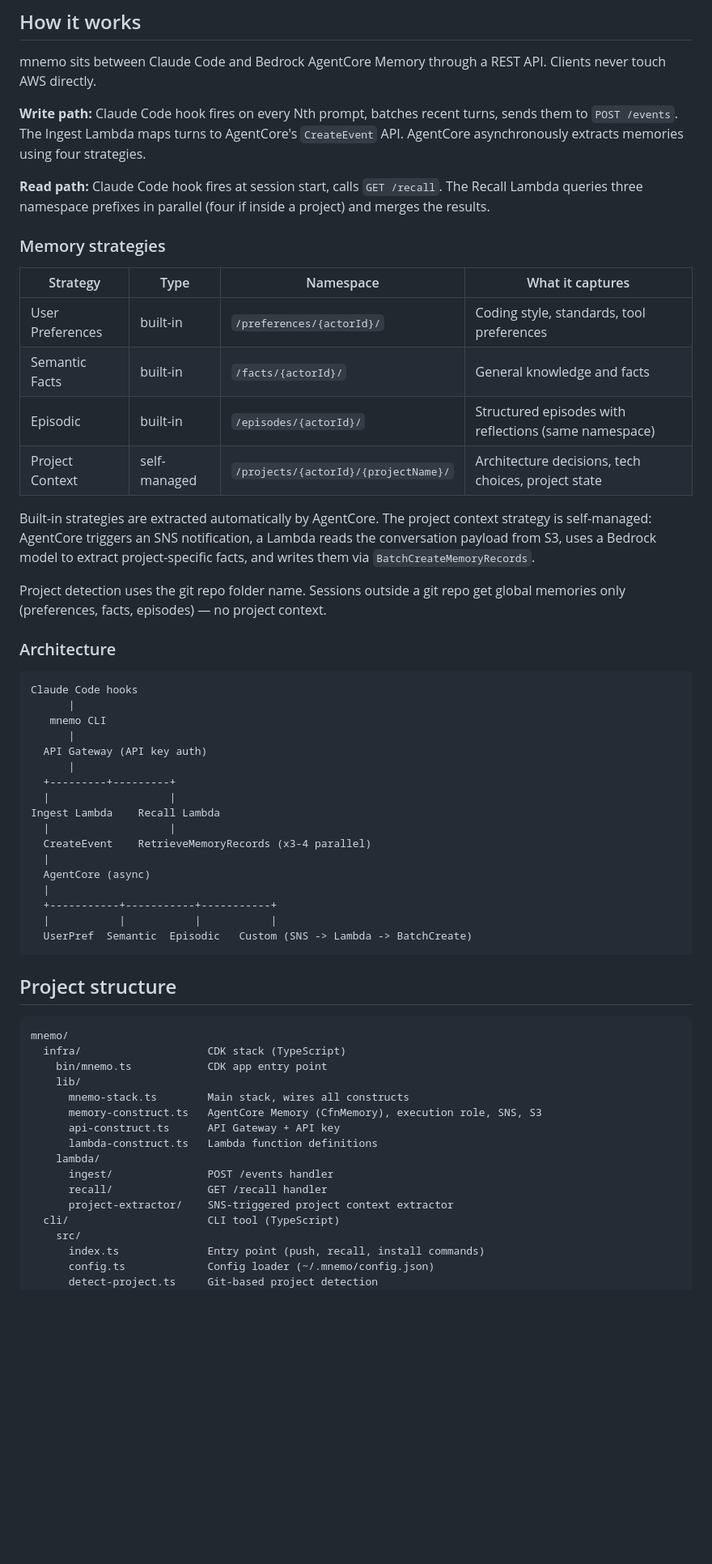
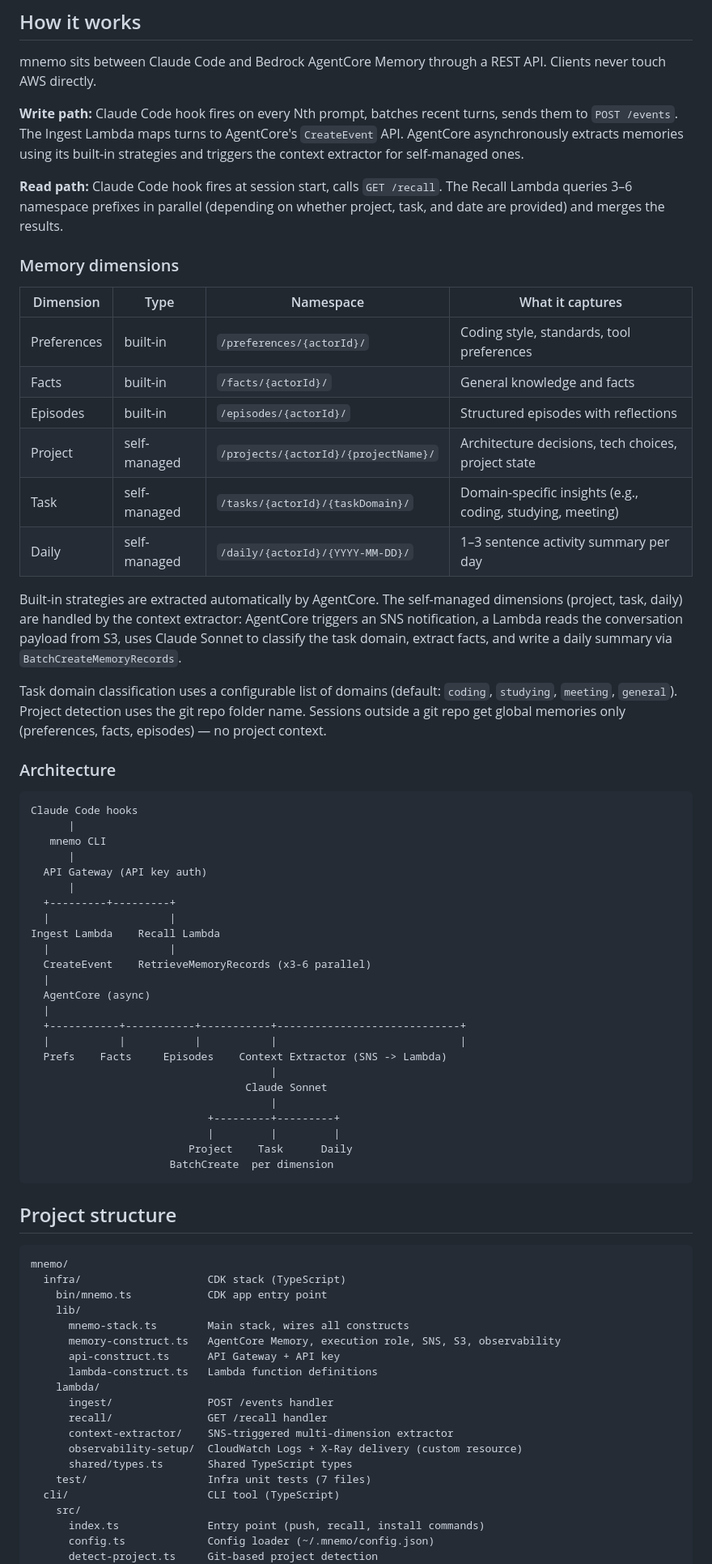
Before and after one commit to tiagodeoliveira/mnemo, a Markdown page: README.md, the part around one of its changes. Shown at 81% size. GitHub-like rendering; blank space fills up the shorter version.

````diff
--- a/README.md
+++ b/README.md
@@ -8,22 +8,24 @@ CLAUDE.md is static. mnemo makes your coding preferences, project decisions, and
 
 mnemo sits between Claude Code and Bedrock AgentCore Memory through a REST API. Clients never touch AWS directly.
 
-**Write path:** Claude Code hook fires on every Nth prompt, batches recent turns, sends them to `POST /events`. The Ingest Lambda maps turns to AgentCore's `CreateEvent` API. AgentCore asynchronously extracts memories using four strategies.
+**Write path:** Claude Code hook fires on every Nth prompt, batches recent turns, sends them to `POST /events`. The Ingest Lambda maps turns to AgentCore's `CreateEvent` API. AgentCore asynchronously extracts memories using its built-in strategies and triggers the context extractor for self-managed ones.
 
-**Read path:** Claude Code hook fires at session start, calls `GET /recall`. The Recall Lambda queries three namespace prefixes in parallel (four if inside a project) and merges the results.
+**Read path:** Claude Code hook fires at session start, calls `GET /recall`. The Recall Lambda queries 3–6 namespace prefixes in parallel (depending on whether project, task, and date are provided) and merges the results.
 
-### Memory strategies
+### Memory dimensions
 
-| Strategy | Type | Namespace | What it captures |
+| Dimension | Type | Namespace | What it captures |
 |---|---|---|---|
-| User Preferences | built-in | `/preferences/{actorId}/` | Coding style, standards, tool preferences |
-| Semantic Facts | built-in | `/facts/{actorId}/` | General knowledge and facts |
-| Episodic | built-in | `/episodes/{actorId}/` | Structured episodes with reflections (same namespace) |
-| Project Context | self-managed | `/projects/{actorId}/{projectName}/` | Architecture decisions, tech choices, project state |
+| Preferences | built-in | `/preferences/{actorId}/` | Coding style, standards, tool preferences |
+| Facts | built-in | `/facts/{actorId}/` | General knowledge and facts |
+| Episodes | built-in | `/episodes/{actorId}/` | Structured episodes with reflections |
+| Project | self-managed | `/projects/{actorId}/{projectName}/` | Architecture decisions, tech choices, project state |
+| Task | self-managed | `/tasks/{actorId}/{taskDomain}/` | Domain-specific insights (e.g., coding, studying, meeting) |
+| Daily | self-managed | `/daily/{actorId}/{YYYY-MM-DD}/` | 1–3 sentence activity summary per day |
 
-Built-in strategies are extracted automatically by AgentCore. The project context strategy is self-managed: AgentCore triggers an SNS notification, a Lambda reads the conversation payload from S3, uses a Bedrock model to extract project-specific facts, and writes them via `BatchCreateMemoryRecords`.
+Built-in strategies are extracted automatically by AgentCore. The self-managed dimensions (project, task, daily) are handled by the context extractor: AgentCore triggers an SNS notification, a Lambda reads the conversation payload from S3, uses Claude Sonnet to classify the task domain, extract facts, and write a daily summary via `BatchCreateMemoryRecords`.
 
-Project detection uses the git repo folder name. Sessions outside a git repo get global memories only (preferences, facts, episodes) — no project context.
+Task domain classification uses a configurable list of domains (default: `coding`, `studying`, `meeting`, `general`). Project detection uses the git repo folder name. Sessions outside a git repo get global memories only (preferences, facts, episodes) — no project context.
 
 ### Architecture
 
@@ -38,13 +40,20 @@ Claude Code hooks
   |                   |
 Ingest Lambda    Recall Lambda
   |                   |
-  CreateEvent    RetrieveMemoryRecords (x3-4 parallel)
+  CreateEvent    RetrieveMemoryRecords (x3-6 parallel)
   |
   AgentCore (async)
   |
-  +-----------+-----------+-----------+
-  |           |           |           |
-  UserPref  Semantic  Episodic   Custom (SNS -> Lambda -> BatchCreate)
+  +-----------+-----------+-----------+-----------------------------+
+  |           |           |           |                             |
+  Prefs    Facts     Episodes    Context Extractor (SNS -> Lambda)
+                                      |
+                                  Claude Sonnet
+                                      |
+                            +---------+---------+
+                            |         |         |
+                         Project    Task      Daily
+                      BatchCreate  per dimension
 ```
 
 ## Project structure
@@ -55,13 +64,16 @@ mnemo/
     bin/mnemo.ts            CDK app entry point
     lib/
       mnemo-stack.ts        Main stack, wires all constructs
-      memory-construct.ts   AgentCore Memory (CfnMemory), execution role, SNS, S3
+      memory-construct.ts   AgentCore Memory, execution role, SNS, S3, observability
       api-construct.ts      API Gateway + API key
       lambda-construct.ts   Lambda function definitions
     lambda/
       ingest/               POST /events handler
       recall/               GET /recall handler
-      project-extractor/    SNS-triggered project context extractor
+      context-extractor/    SNS-triggered multi-dimension extractor
+      observability-setup/  CloudWatch Logs + X-Ray delivery (custom resource)
+      shared/types.ts       Shared TypeScript types
+    test/                   Infra unit tests (7 files)
   cli/                      CLI tool (TypeScript)
     src/
       index.ts              Entry point (push, recall, install commands)
````
Also changed, not shown: other parts of README.md (+27 -9 lines).
